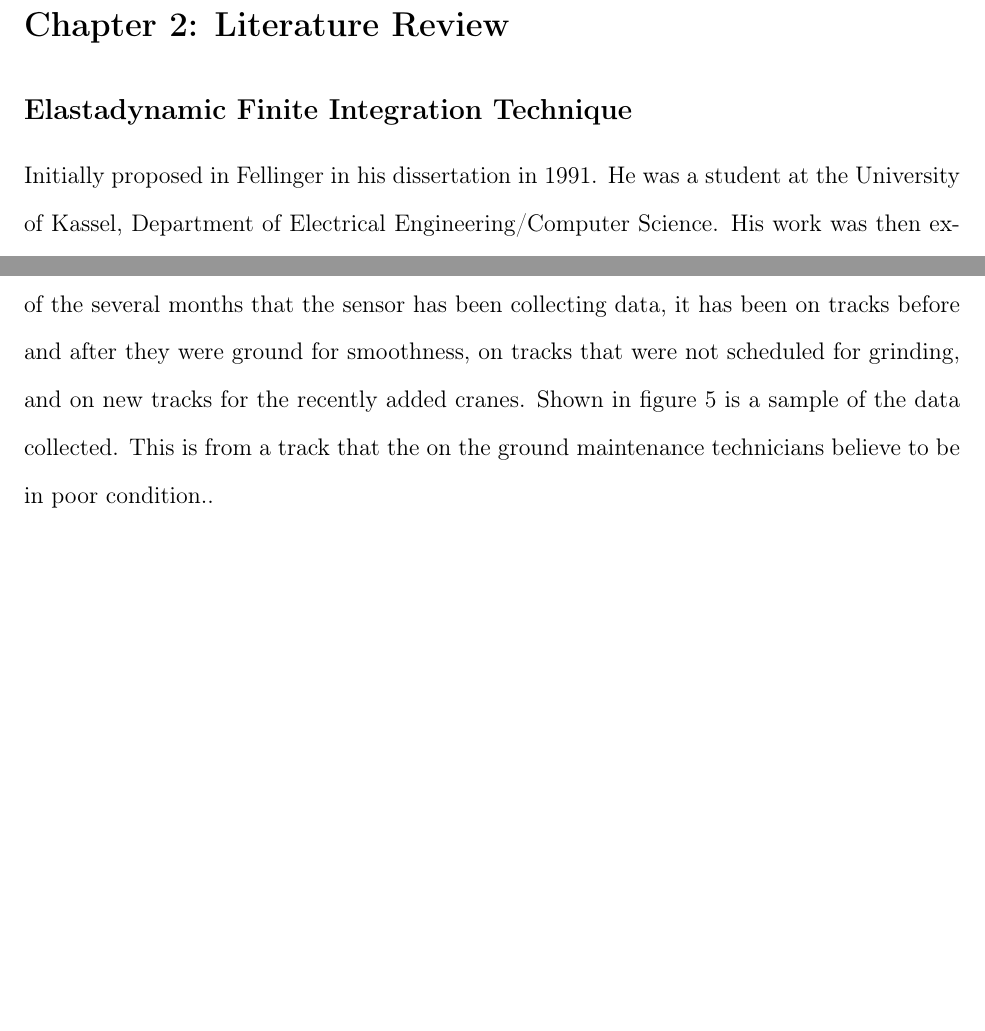
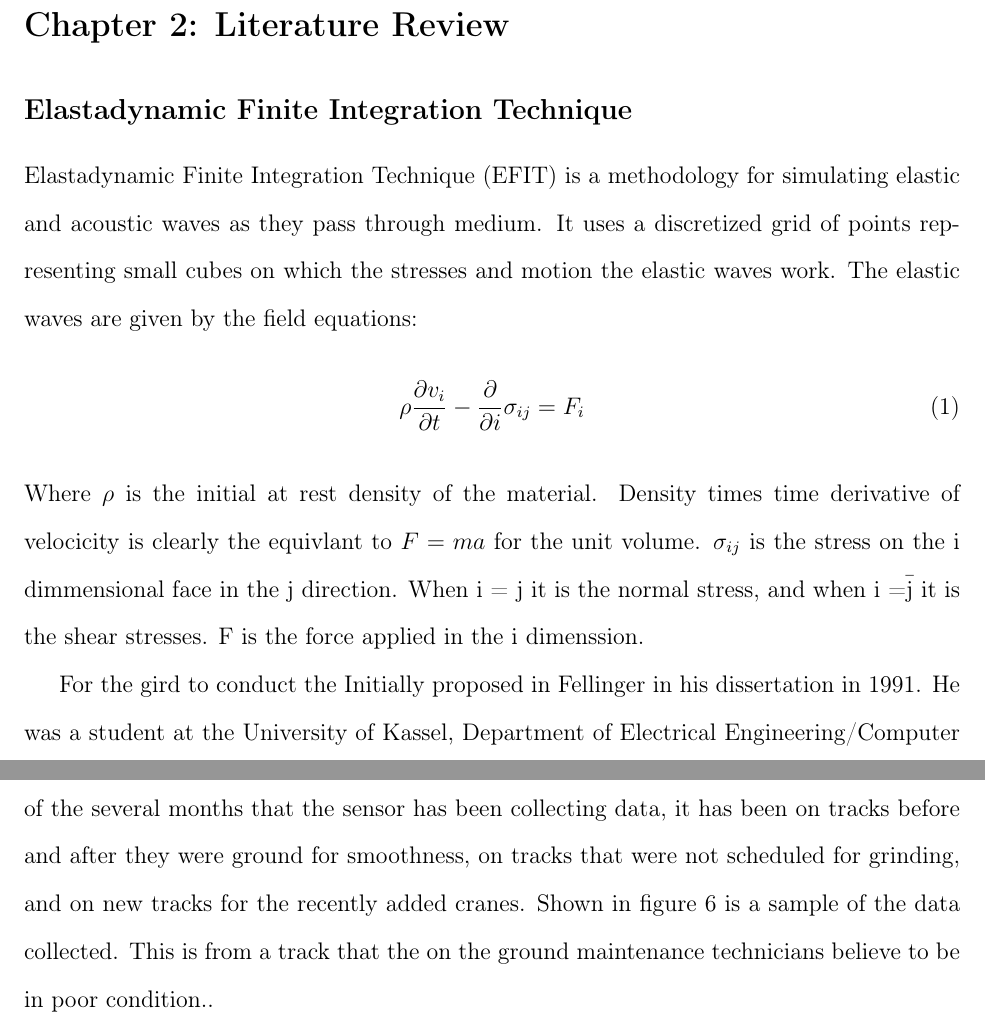
Before and after one commit to danchendrickson/Prospectus, a LaTeX paper (Document/Prospectus.tex): two parts of pages 3 and 10 of 14, joined at a grey line, cut so that both start at the same text, the shorter picture padded with empty space. Compiled offline with pdfLaTeX.

Commit message:
updated doc and working EFIT

```diff
--- a/Document/Prospectus.tex
+++ b/Document/Prospectus.tex
@@ -122,6 +127,14 @@ Now in full operation, and with 10 months of data, the fleet of 86 new and 30 or
 \pagebreak
 \section{Chapter 2: Literature Review}
 \subsection{Elastadynamic Finite Integration Technique}
+Elastadynamic Finite Integration Technique (EFIT) is a methodology for simulating elastic and acoustic waves as they pass through medium.  It uses a discretized grid of points representing small cubes on which the stresses and motion the elastic waves work.  The elastic waves are given by the field equations:
+\begin{equation}
+	\rho \frac{\partial v_i}{\partial t} - \frac{\partial}{\partial i}\sigma_{ij} = F_i
+\end{equation}
+Where $\rho$ is the initial at rest density of the material.  Density times time derivative of velocicity is clearly the equivlant to $F=ma$ for the unit volume.  $\sigma_{ij}$ is the stress on the i dimmensional face in the j direction.  When i = j it is the normal stress, and when i =\= j it is the shear stresses.  F is the force applied in the i dimenssion.
+
+
+For the gird to conduct the
 Initially proposed in Fellinger in his dissertation in 1991.  He was a student at the University of Kassel, Department of Electrical Engineering/Computer Science.  His work was then extended by . Used for several dissertations in the lab
 Started with Jill Bingham’s dissertation 2008
 •         Read Fellinger 1995
```
Also changed, not shown: Document/Prospectus.tex (7 more changed lines), 3 other files.
